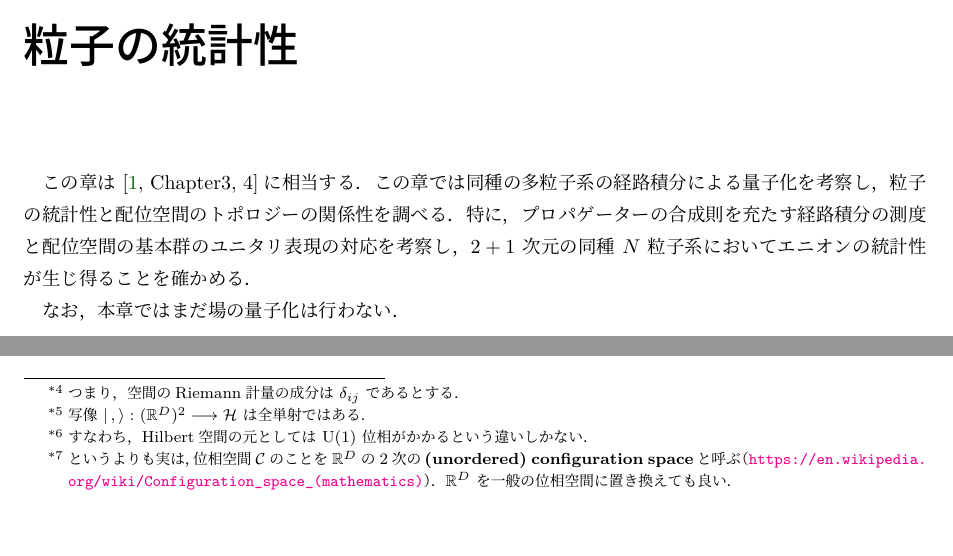
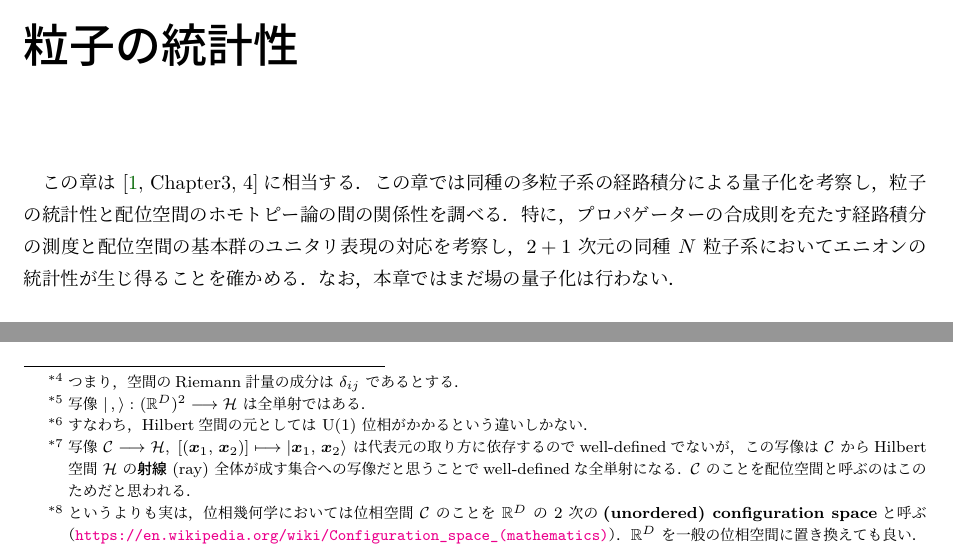
Before and after one commit to T2sp/TQFT, a LaTeX document (doc/TQFT_main.tex, which reads doc/chap1.tex): two parts of pages 3 and 5 of 13, joined at a grey line, cut so that both start at the same text. The pictures show the PDF file doc/out/TQFT_main.pdf that the author committed with the source.

Commit message:
update Chapter1 (2023/9/30)

```diff
--- a/doc/chap1.tex
+++ b/doc/chap1.tex
@@ -6,9 +6,8 @@
 
 \chapter{粒子の統計性}
 
-この章は~\cite[Chapter3, 4]{Simon2021}に相当する．この章では同種の多粒子系の経路積分による量子化を考察し，粒子の統計性と配位空間のトポロジーの関係性を調べる．
+この章は~\cite[Chapter3, 4]{Simon2021}に相当する．この章では同種の多粒子系の経路積分による量子化を考察し，粒子の統計性と配位空間のホモトピー論の間の関係性を調べる．
 特に，プロパゲーターの合成則を充たす経路積分の測度と配位空間の基本群のユニタリ表現の対応を考察し，$2+1$ 次元の同種 $N$ 粒子系においてエニオンの統計性が生じ得ることを確かめる．
-
 なお，本章ではまだ場の量子化は行わない．
 
 \section{1粒子の経路積分}
@@ -99,7 +98,7 @@ $\Delta \coloneqq \bigl\{ (\bm{x},\, \bm{x}) \bigm| \bm{x} \in \mathbb{R}^D\bigr
 \begin{align}
     \sim\; \DEF (\bm{x}_1,\, \bm{x}_2) \sim (\bm{x}_2,\, \bm{x}_1)
 \end{align}
-と定義し，\textbf{配位空間} (configuration space) $\mathcal{C}$ としては商集合 $\bigl((\mathbb{R}^D)^2 \setminus \Delta\bigr) \bigm/ {\sim}$ を選ぶのが良い\footnote{というよりも実は，位相空間 $\mathcal{C}$ のことを $\mathbb{R}^D$ の $2$ 次の\textbf{(unordered) configuration space}と呼ぶ（\url{https://en.wikipedia.org/wiki/Configuration_space_(mathematics)}）．$\mathbb{R}^D$ を一般の位相空間に置き換えても良い．}．
+と定義し，\textbf{配位空間} (configuration space) $\mathcal{C}$ としては\footnote{写像 $\mathcal{C} \lto \mathcal{H},\; [(\bm{x}_1,\, \bm{x}_2)] \lmto \ket{\bm{x}_1,\, \bm{x}_2}$ は代表元の取り方に依存するのでwell-definedでないが，この写像は $\mathcal{C}$ からHilbert空間 $\mathcal{H}$ の\textbf{射線} (ray) 全体が成す集合への写像だと思うことでwell-definedな全単射になる．$\mathcal{C}$ のことを配位空間と呼ぶのはこのためだと思われる．}商集合 $\bigl((\mathbb{R}^D)^2 \setminus \Delta\bigr) \bigm/ {\sim}$ を選ぶのが良い\footnote{というよりも実は，位相幾何学においては位相空間 $\mathcal{C}$ のことを $\mathbb{R}^D$ の $2$ 次の\textbf{(unordered) configuration space}と呼ぶ（\url{https://en.wikipedia.org/wiki/Configuration_space_(mathematics)}）．$\mathbb{R}^D$ を一般の位相空間に置き換えても良い．}．
 
 \begin{marker}
     以降では，同値類\footnote{$(\bm{x}_1,\, \bm{x}_2) \in (\mathbb{R}^D)^2 \setminus \Delta$ の $\sim$ による同値類を $[(\bm{x}_1,\, \bm{x}_2)]$ と書く．} $[(\bm{x}_1,\, \bm{x}_2)] \in \mathcal{C}$ の代表元として
```
Also changed, not shown: doc/out/TQFT_main.pdf, doc/out/chap1.pdf, 8 other files.
